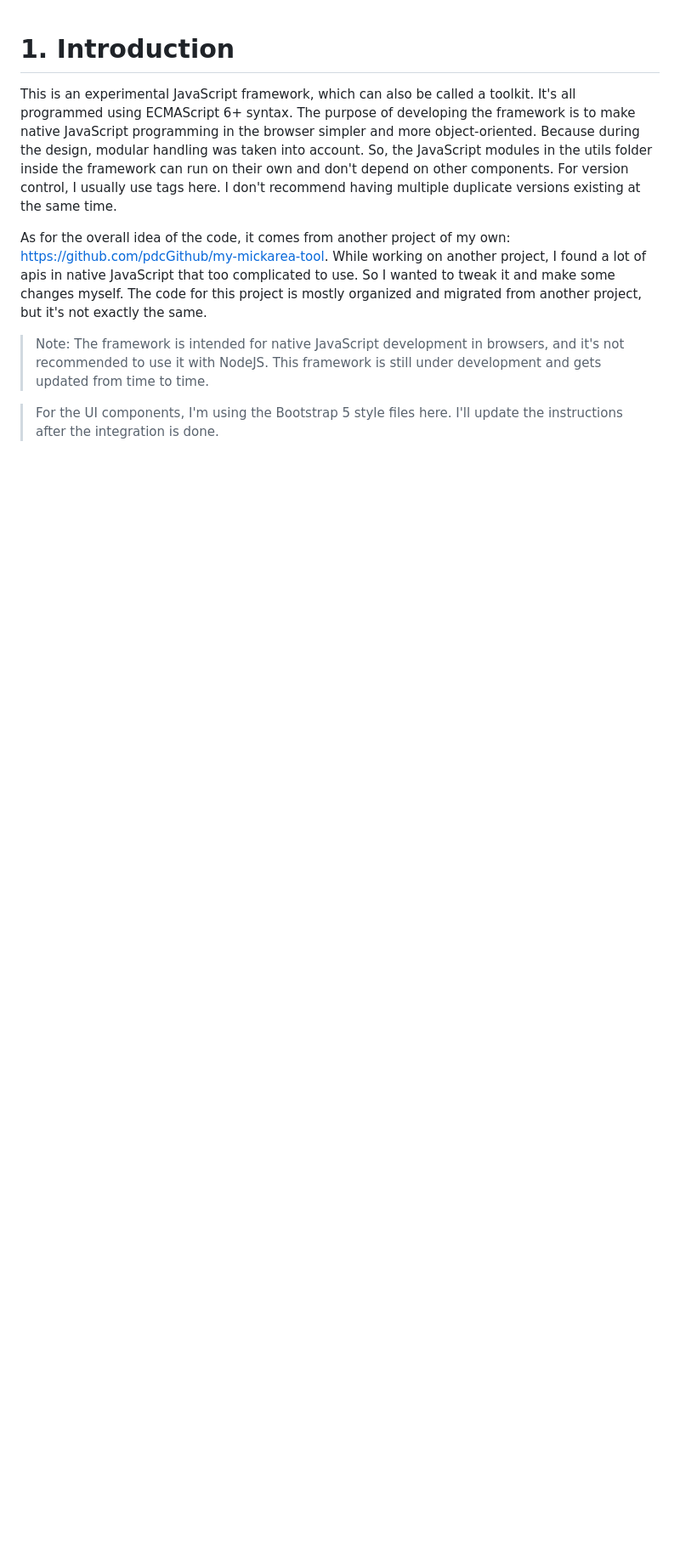
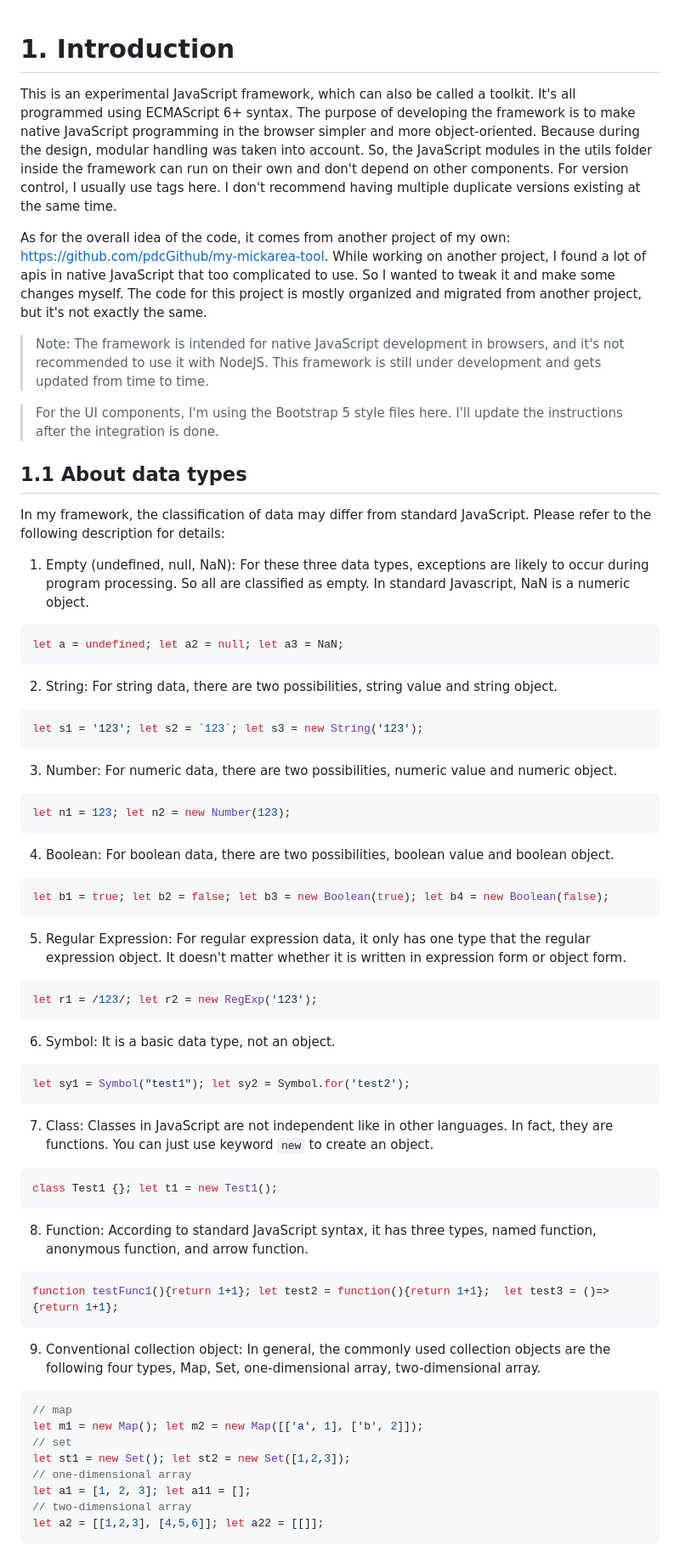
Before and after one commit to pdcGithub/pdc-js-framework, a Markdown page: README.md, the part around one of its changes. Shown at 85% size. Rendered like a GitHub page; blank space fills up the shorter version.

Commit message:
main: update README.

````diff
--- a/README.md
+++ b/README.md
@@ -7,3 +7,69 @@ As for the overall idea of the code, it comes from another project of my own: <h
 > Note: The framework is intended for native JavaScript development in browsers, and it's not recommended to use it with NodeJS. This framework is still under development and gets updated from time to time.
 
 > For the UI components, I'm using the Bootstrap 5 style files here. I'll update the instructions after the integration is done.
+
+## 1.1 About data types
+
+In my framework, the classification of data may differ from standard JavaScript. Please refer to the following description for details:
+
+1. Empty (undefined, null, NaN): For these three data types, exceptions are likely to occur during program processing. So all are classified as empty. In standard Javascript, NaN is a numeric object.
+
+```js
+let a = undefined; let a2 = null; let a3 = NaN;
+```
+
+2. String: For string data, there are two possibilities, string value and string object.
+
+```js
+let s1 = '123'; let s2 = `123`; let s3 = new String('123');
+```
+
+3. Number: For numeric data, there are two possibilities, numeric value and numeric object.
+
+```js
+let n1 = 123; let n2 = new Number(123);
+```
+
+4. Boolean: For boolean data, there are two possibilities, boolean value and boolean object.
+
+```js
+let b1 = true; let b2 = false; let b3 = new Boolean(true); let b4 = new Boolean(false);
+```
+
+5. Regular Expression: For regular expression data, it only has one type that the regular expression object. It doesn't matter whether it is written in expression form or object form.
+
+```js
+let r1 = /123/; let r2 = new RegExp('123');
+```
+
+6. Symbol: It is a basic data type, not an object.
+
+```js
+let sy1 = Symbol("test1"); let sy2 = Symbol.for('test2');
+```
+
+7. Class: Classes in JavaScript are not independent like in other languages. In fact, they are functions. You can just use keyword `new` to create an object.
+
+```js
+class Test1 {}; let t1 = new Test1();
+```
+
+8. Function: According to standard JavaScript syntax, it has three types, named function, anonymous function, and arrow function.
+
+```js
+function testFunc1(){return 1+1}; let test2 = function(){return 1+1};  let test3 = ()=>{return 1+1};
+```
+
+9. Conventional collection object: In general, the commonly used collection objects are the following four types, Map, Set, one-dimensional array, two-dimensional array.
+
+```js
+// map
+let m1 = new Map(); let m2 = new Map([['a', 1], ['b', 2]]);
+// set
+let st1 = new Set(); let st2 = new Set([1,2,3]);
+// one-dimensional array
+let a1 = [1, 2, 3]; let a11 = [];
+// two-dimensional array
+let a2 = [[1,2,3], [4,5,6]]; let a22 = [[]];
+```
+
````
Also changed, not shown: other parts of README.md (+11 -0 lines).
